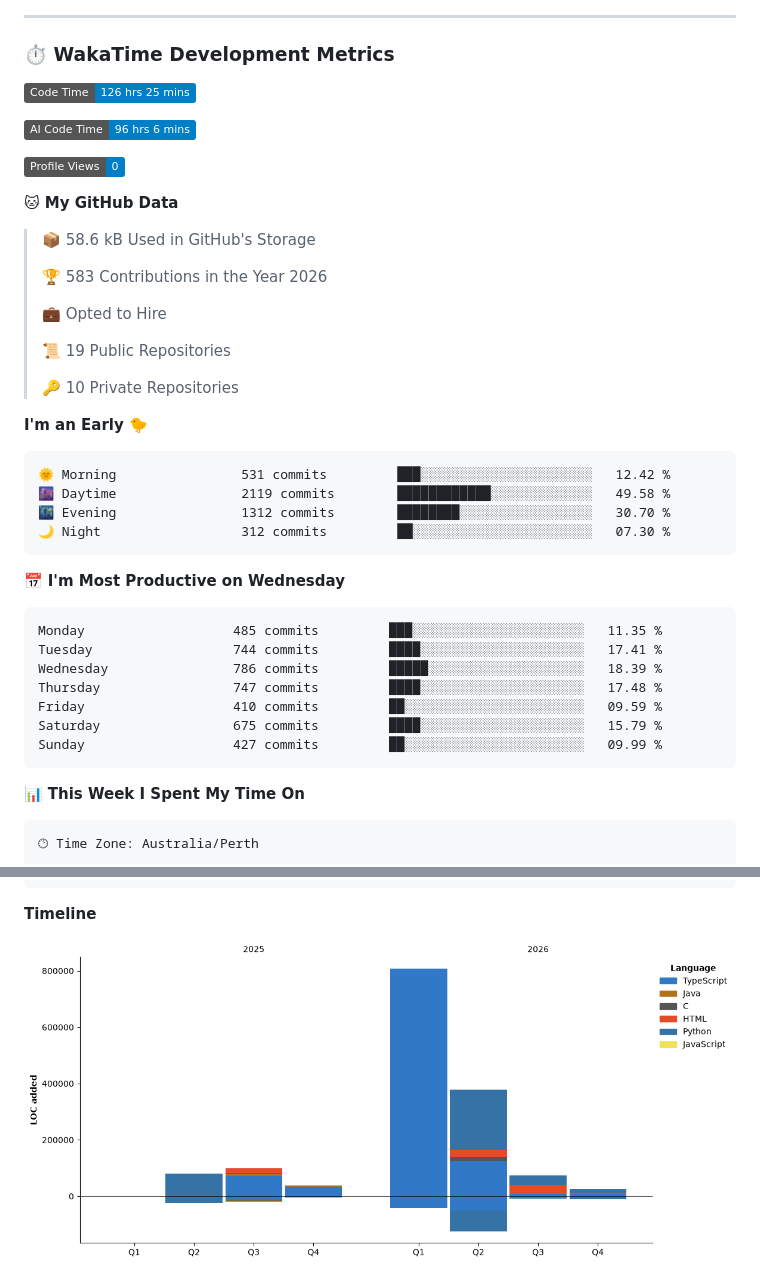
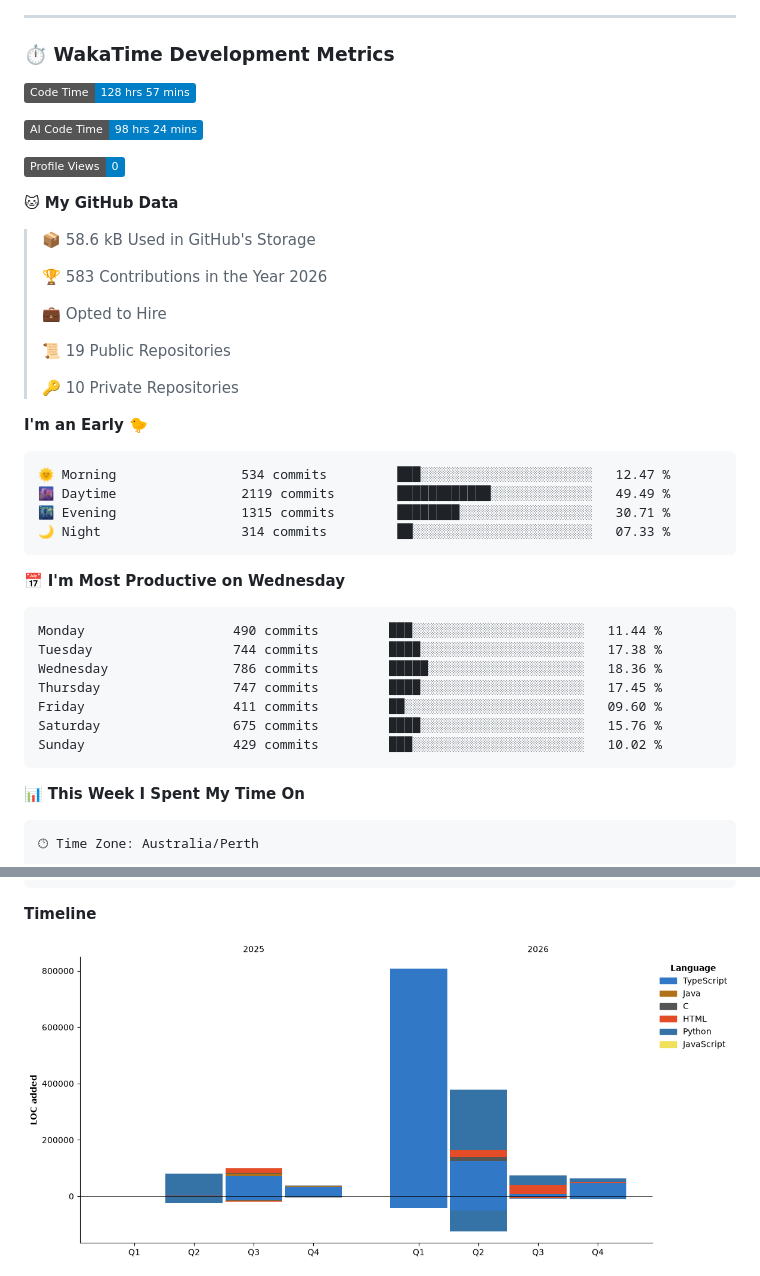
Before and after one commit to Karl-Sue/Karl-Sue, a Markdown page: README.md, 2 parts joined by grey strips. Drawn GitHub-style; pictures changed too: assets/bar_graph.png; badges without logos.

Commit message:
Updated with Dev Metrics

````diff
--- a/README.md
+++ b/README.md
@@ -73,9 +73,9 @@
 ### ⏱️ WakaTime Development Metrics
 
 <!--START_SECTION:waka-->
-![Code Time](http://img.shields.io/badge/Code%20Time-126%20hrs%2025%20mins-blue?style=flat)
+![Code Time](http://img.shields.io/badge/Code%20Time-128%20hrs%2057%20mins-blue?style=flat)
 
-![AI Code Time](http://img.shields.io/badge/AI%20Code%20Time-96%20hrs%206%20mins-blue?style=flat)
+![AI Code Time](http://img.shields.io/badge/AI%20Code%20Time-98%20hrs%2024%20mins-blue?style=flat)
 
 ![Profile Views](http://img.shields.io/badge/Profile%20Views-0-blue?style=flat)
 
@@ -94,21 +94,21 @@
 **I'm an Early 🐤**
 
 ```text
-🌞 Morning                531 commits         ███░░░░░░░░░░░░░░░░░░░░░░   12.42 %
-🌆 Daytime                2119 commits        ████████████░░░░░░░░░░░░░   49.58 %
-🌃 Evening                1312 commits        ████████░░░░░░░░░░░░░░░░░   30.70 %
-🌙 Night                  312 commits         ██░░░░░░░░░░░░░░░░░░░░░░░   07.30 %
+🌞 Morning                534 commits         ███░░░░░░░░░░░░░░░░░░░░░░   12.47 %
+🌆 Daytime                2119 commits        ████████████░░░░░░░░░░░░░   49.49 %
+🌃 Evening                1315 commits        ████████░░░░░░░░░░░░░░░░░   30.71 %
+🌙 Night                  314 commits         ██░░░░░░░░░░░░░░░░░░░░░░░   07.33 %
 ```
 📅 **I'm Most Productive on Wednesday**
 
 ```text
-Monday                   485 commits         ███░░░░░░░░░░░░░░░░░░░░░░   11.35 %
-Tuesday                  744 commits         ████░░░░░░░░░░░░░░░░░░░░░   17.41 %
-Wednesday                786 commits         █████░░░░░░░░░░░░░░░░░░░░   18.39 %
-Thursday                 747 commits         ████░░░░░░░░░░░░░░░░░░░░░   17.48 %
-Friday                   410 commits         ██░░░░░░░░░░░░░░░░░░░░░░░   09.59 %
-Saturday                 675 commits         ████░░░░░░░░░░░░░░░░░░░░░   15.79 %
-Sunday                   427 commits         ██░░░░░░░░░░░░░░░░░░░░░░░   09.99 %
+Monday                   490 commits         ███░░░░░░░░░░░░░░░░░░░░░░   11.44 %
+Tuesday                  744 commits         ████░░░░░░░░░░░░░░░░░░░░░   17.38 %
+Wednesday                786 commits         █████░░░░░░░░░░░░░░░░░░░░   18.36 %
+Thursday                 747 commits         ████░░░░░░░░░░░░░░░░░░░░░   17.45 %
+Friday                   411 commits         ██░░░░░░░░░░░░░░░░░░░░░░░   09.60 %
+Saturday                 675 commits         ████░░░░░░░░░░░░░░░░░░░░░   15.76 %
+Sunday                   429 commits         ███░░░░░░░░░░░░░░░░░░░░░░   10.02 %
 ```
 
 
````
Also changed, not shown: other parts of README.md (+1 -1 lines).
